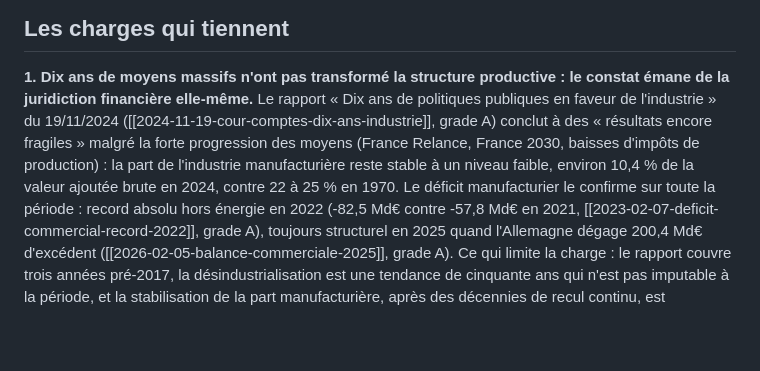
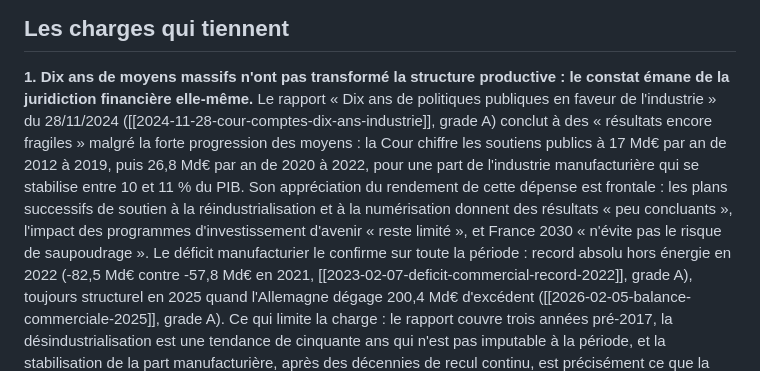
Before and after one commit to eRom/macronisme-le-bilan, a Markdown page: jugement/industrie.md, the part around one of its changes. Rendered like a GitHub page; blank space fills up the shorter version.

Commit message:
jugement industrie (defavorable)
Charge 1 reprise sur la fiche corrigée du rapport de la Cour des comptes. La
date passe au 28/11/2024. Le chiffre qui portait la charge, « 10,4 % de la
valeur ajoutée brute en 2024, contre 22 à 25 % en 1970 », n'est pas dans le
rapport et sort.

Ce qui le remplace est plus fort, parce que c'est l'appréciation de la Cour
elle-même et non un ratio : 17 puis 26,8 Md€ par an de soutiens publics, pour
une part manufacturière qui se stabilise entre 10 et 11 % du PIB, des plans
successifs aux résultats « peu concluants », un impact des programmes
d'investissement d'avenir qui « reste limité » et un France 2030 qui « n'évite
pas le risque de saupoudrage ». La charge disait que la dépense n'a pas
transformé la structure ; la juridiction financière le dit elle-même de ses
instruments. Verdict inchangé.

```diff
--- a/jugement/industrie.md
+++ b/jugement/industrie.md
@@ -41,12 +41,16 @@ Choose France réalisés ».
 
 **1. Dix ans de moyens massifs n'ont pas transformé la structure productive :
 le constat émane de la juridiction financière elle-même.** Le rapport « Dix ans
-de politiques publiques en faveur de l'industrie » du 19/11/2024
-([[2024-11-19-cour-comptes-dix-ans-industrie]], grade A) conclut à des
-« résultats encore fragiles » malgré la forte progression des moyens (France
-Relance, France 2030, baisses d'impôts de production) : la part de l'industrie
-manufacturière reste stable à un niveau faible, environ 10,4 % de la valeur
-ajoutée brute en 2024, contre 22 à 25 % en 1970. Le déficit manufacturier le
+de politiques publiques en faveur de l'industrie » du 28/11/2024
+([[2024-11-28-cour-comptes-dix-ans-industrie]], grade A) conclut à des
+« résultats encore fragiles » malgré la forte progression des moyens : la Cour
+chiffre les soutiens publics à 17 Md€ par an de 2012 à 2019, puis 26,8 Md€ par
+an de 2020 à 2022, pour une part de l'industrie manufacturière qui se stabilise
+entre 10 et 11 % du PIB. Son appréciation du rendement de cette dépense est
+frontale : les plans successifs de soutien à la réindustrialisation et à la
+numérisation donnent des résultats « peu concluants », l'impact des programmes
+d'investissement d'avenir « reste limité », et France 2030 « n'évite pas le
+risque de saupoudrage ». Le déficit manufacturier le
 confirme sur toute la période : record absolu hors énergie en 2022 (-82,5 Md€
 contre -57,8 Md€ en 2021, [[2023-02-07-deficit-commercial-record-2022]], grade
 A), toujours structurel en 2025 quand l'Allemagne dégage 200,4 Md€ d'excédent
```
Also changed, not shown: other parts of jugement/industrie.md (+3 -3 lines), jugement/finances-publiques.md (+1 -1 lines).
